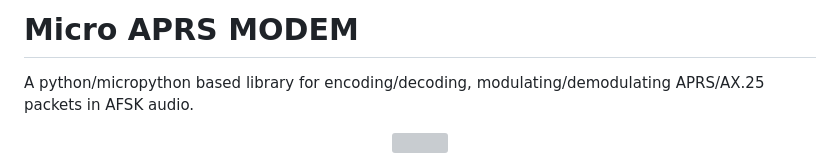
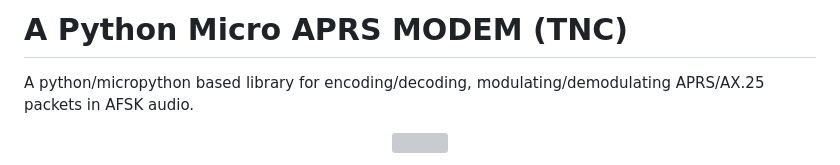
Before and after one commit to stephanelsmith/micro-aprs, a Markdown page: README.md, the part around the change. GitHub-like rendering; grey boxes are pictures that could not be loaded.

```diff
--- a/README.md
+++ b/README.md
@@ -1,4 +1,4 @@
-# Micro APRS MODEM
+# A Python Micro APRS MODEM (TNC)
 
 A python/micropython based library for encoding/decoding, modulating/demodulating APRS/AX.25 packets in AFSK audio.
 <!---
```
